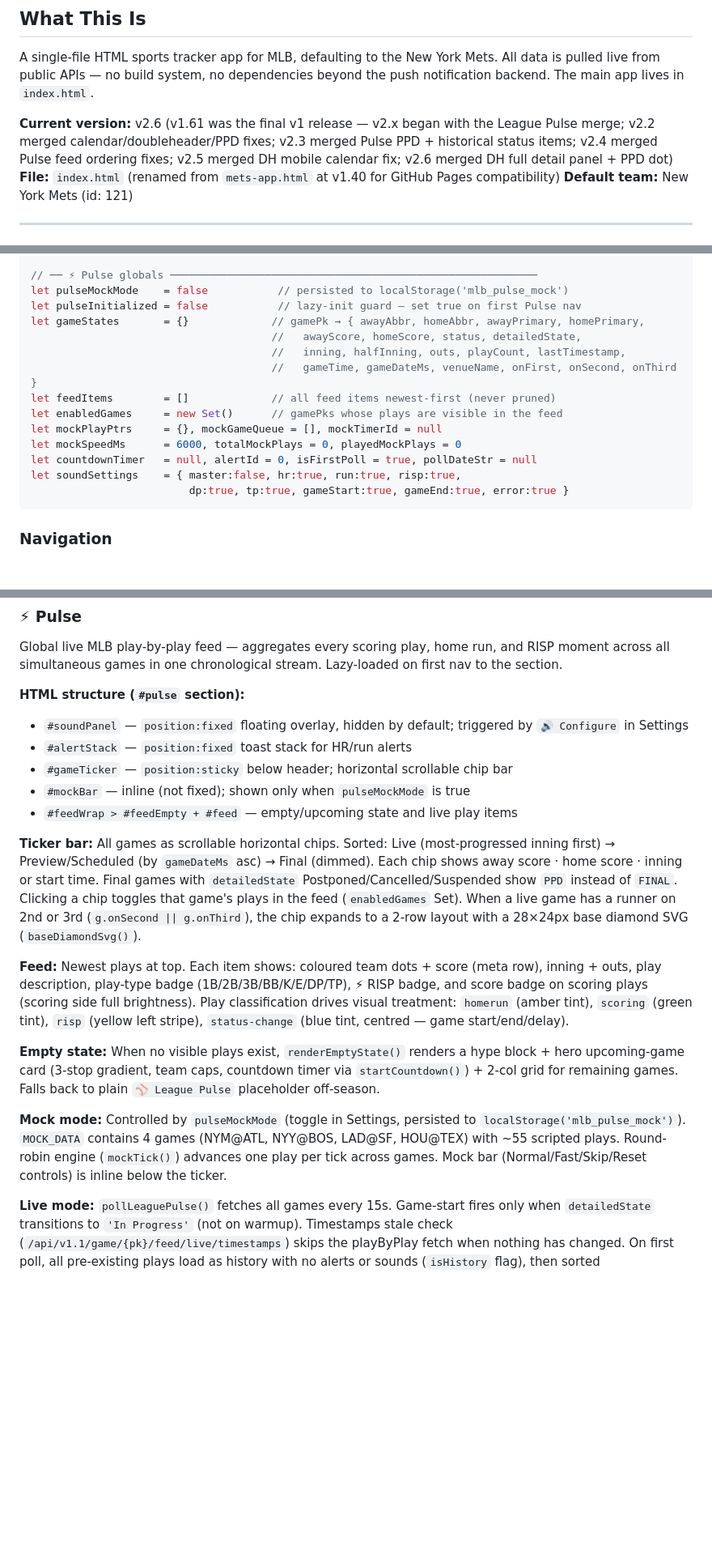
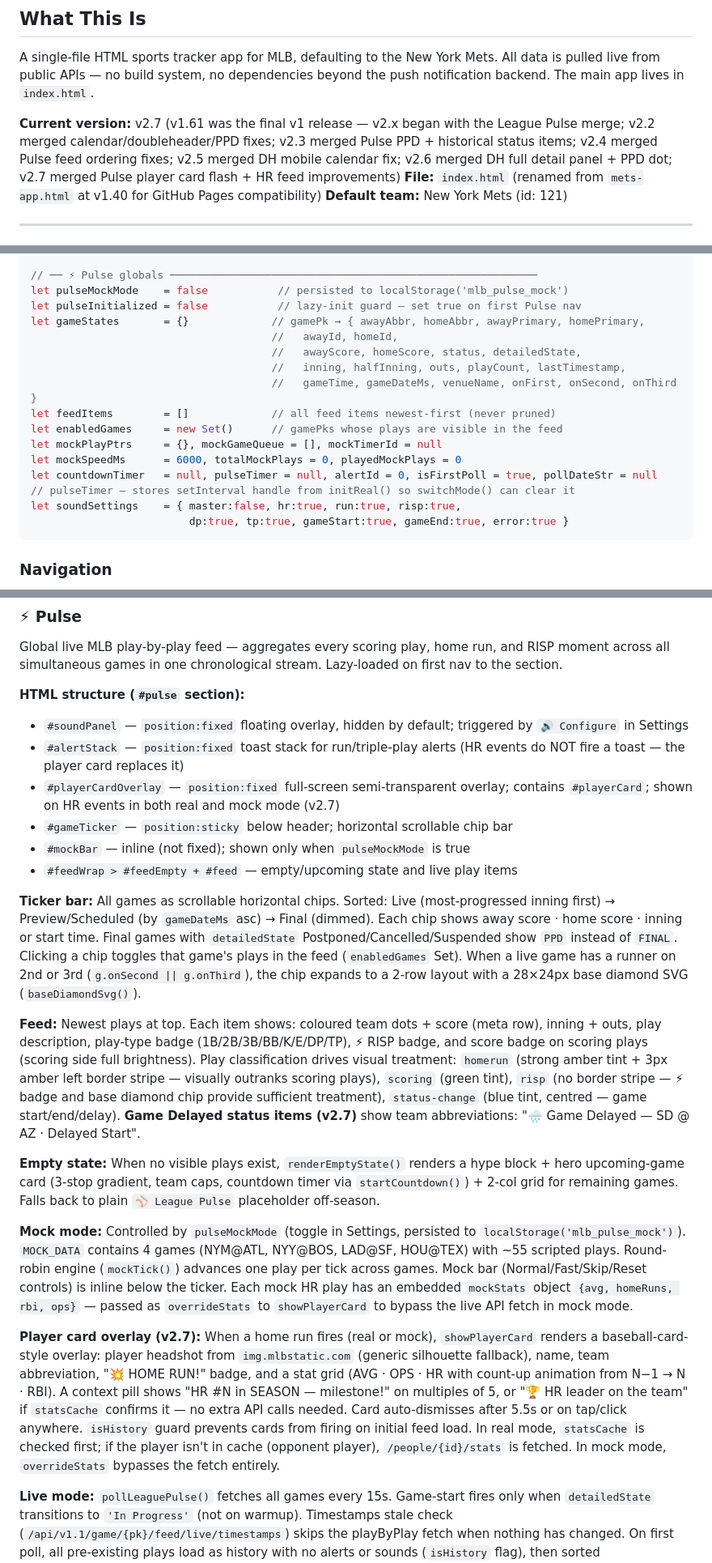
Before and after one commit to q2z87bs2n7-ops/Baseball-App, a Markdown page: CLAUDE.md, 3 parts joined by grey strips. Shown at 81% size. GitHub-like rendering; blank space fills up the shorter version.

````diff
--- a/CLAUDE.md
+++ b/CLAUDE.md
@@ -3,7 +3,7 @@
 ## What This Is
 A single-file HTML sports tracker app for MLB, defaulting to the New York Mets. All data is pulled live from public APIs — no build system, no dependencies beyond the push notification backend. The main app lives in `index.html`.
 
-**Current version:** v2.6 (v1.61 was the final v1 release — v2.x began with the League Pulse merge; v2.2 merged calendar/doubleheader/PPD fixes; v2.3 merged Pulse PPD + historical status items; v2.4 merged Pulse feed ordering fixes; v2.5 merged DH mobile calendar fix; v2.6 merged DH full detail panel + PPD dot)
+**Current version:** v2.7 (v1.61 was the final v1 release — v2.x began with the League Pulse merge; v2.2 merged calendar/doubleheader/PPD fixes; v2.3 merged Pulse PPD + historical status items; v2.4 merged Pulse feed ordering fixes; v2.5 merged DH mobile calendar fix; v2.6 merged DH full detail panel + PPD dot; v2.7 merged Pulse player card flash + HR feed improvements)
 **File:** `index.html` (renamed from `mets-app.html` at v1.40 for GitHub Pages compatibility)
 **Default team:** New York Mets (id: 121)
 
@@ -65,6 +65,7 @@ let selectedPlayer = null              // full roster object — includes person
 let pulseMockMode    = false           // persisted to localStorage('mlb_pulse_mock')
 let pulseInitialized = false           // lazy-init guard — set true on first Pulse nav
 let gameStates       = {}             // gamePk → { awayAbbr, homeAbbr, awayPrimary, homePrimary,
+                                      //   awayId, homeId,
                                       //   awayScore, homeScore, status, detailedState,
                                       //   inning, halfInning, outs, playCount, lastTimestamp,
                                       //   gameTime, gameDateMs, venueName, onFirst, onSecond, onThird }
@@ -72,7 +73,8 @@ let feedItems        = []             // all feed items newest-first (never prun
 let enabledGames     = new Set()      // gamePks whose plays are visible in the feed
 let mockPlayPtrs     = {}, mockGameQueue = [], mockTimerId = null
 let mockSpeedMs      = 6000, totalMockPlays = 0, playedMockPlays = 0
-let countdownTimer   = null, alertId = 0, isFirstPoll = true, pollDateStr = null
+let countdownTimer   = null, pulseTimer = null, alertId = 0, isFirstPoll = true, pollDateStr = null
+// pulseTimer — stores setInterval handle from initReal() so switchMode() can clear it
 let soundSettings    = { master:false, hr:true, run:true, risp:true,
                          dp:true, tp:true, gameStart:true, gameEnd:true, error:true }
 ```
@@ -273,18 +276,21 @@ Global live MLB play-by-play feed — aggregates every scoring play, home run, a
 
 **HTML structure (`#pulse` section):**
 - `#soundPanel` — `position:fixed` floating overlay, hidden by default; triggered by `🔊 Configure` in Settings
-- `#alertStack` — `position:fixed` toast stack for HR/run alerts
+- `#alertStack` — `position:fixed` toast stack for run/triple-play alerts (HR events do NOT fire a toast — the player card replaces it)
+- `#playerCardOverlay` — `position:fixed` full-screen semi-transparent overlay; contains `#playerCard`; shown on HR events in both real and mock mode (v2.7)
 - `#gameTicker` — `position:sticky` below header; horizontal scrollable chip bar
 - `#mockBar` — inline (not fixed); shown only when `pulseMockMode` is true
 - `#feedWrap > #feedEmpty + #feed` — empty/upcoming state and live play items
 
 **Ticker bar:** All games as scrollable horizontal chips. Sorted: Live (most-progressed inning first) → Preview/Scheduled (by `gameDateMs` asc) → Final (dimmed). Each chip shows away score · home score · inning or start time. Final games with `detailedState` Postponed/Cancelled/Suspended show `PPD` instead of `FINAL`. Clicking a chip toggles that game's plays in the feed (`enabledGames` Set). When a live game has a runner on 2nd or 3rd (`g.onSecond || g.onThird`), the chip expands to a 2-row layout with a 28×24px base diamond SVG (`baseDiamondSvg()`).
 
-**Feed:** Newest plays at top. Each item shows: coloured team dots + score (meta row), inning + outs, play description, play-type badge (1B/2B/3B/BB/K/E/DP/TP), ⚡ RISP badge, and score badge on scoring plays (scoring side full brightness). Play classification drives visual treatment: `homerun` (amber tint), `scoring` (green tint), `risp` (yellow left stripe), `status-change` (blue tint, centred — game start/end/delay).
+**Feed:** Newest plays at top. Each item shows: coloured team dots + score (meta row), inning + outs, play description, play-type badge (1B/2B/3B/BB/K/E/DP/TP), ⚡ RISP badge, and score badge on scoring plays (scoring side full brightness). Play classification drives visual treatment: `homerun` (strong amber tint + 3px amber left border stripe — visually outranks scoring plays), `scoring` (green tint), `risp` (no border stripe — ⚡ badge and base diamond chip provide sufficient treatment), `status-change` (blue tint, centred — game start/end/delay). **Game Delayed status items (v2.7)** show team abbreviations: "🌧️ Game Delayed — SD @ AZ · Delayed Start".
 
 **Empty state:** When no visible plays exist, `renderEmptyState()` renders a hype block + hero upcoming-game card (3-stop gradient, team caps, countdown timer via `startCountdown()`) + 2-col grid for remaining games. Falls back to plain `⚾ League Pulse` placeholder off-season.
 
-**Mock mode:** Controlled by `pulseMockMode` (toggle in Settings, persisted to `localStorage('mlb_pulse_mock')`). `MOCK_DATA` contains 4 games (NYM@ATL, NYY@BOS, LAD@SF, HOU@TEX) with ~55 scripted plays. Round-robin engine (`mockTick()`) advances one play per tick across games. Mock bar (Normal/Fast/Skip/Reset controls) is inline below the ticker.
+**Mock mode:** Controlled by `pulseMockMode` (toggle in Settings, persisted to `localStorage('mlb_pulse_mock')`). `MOCK_DATA` contains 4 games (NYM@ATL, NYY@BOS, LAD@SF, HOU@TEX) with ~55 scripted plays. Round-robin engine (`mockTick()`) advances one play per tick across games. Mock bar (Normal/Fast/Skip/Reset controls) is inline below the ticker. Each mock HR play has an embedded `mockStats` object `{avg, homeRuns, rbi, ops}` — passed as `overrideStats` to `showPlayerCard` to bypass the live API fetch in mock mode.
+
+**Player card overlay (v2.7):** When a home run fires (real or mock), `showPlayerCard` renders a baseball-card-style overlay: player headshot from `img.mlbstatic.com` (generic silhouette fallback), name, team abbreviation, "💥 HOME RUN!" badge, and a stat grid (AVG · OPS · HR with count-up animation from N−1 → N · RBI). A context pill shows "HR #N in SEASON — milestone!" on multiples of 5, or "🏆 HR leader on the team" if `statsCache` confirms it — no extra API calls needed. Card auto-dismisses after 5.5s or on tap/click anywhere. `isHistory` guard prevents cards from firing on initial feed load. In real mode, `statsCache` is checked first; if the player isn't in cache (opponent player), `/people/{id}/stats` is fetched. In mock mode, `overrideStats` bypasses the fetch entirely.
 
 **Live mode:** `pollLeaguePulse()` fetches all games every 15s. Game-start fires only when `detailedState` transitions to `'In Progress'` (not on warmup). Timestamps stale check (`/api/v1.1/game/{pk}/feed/live/timestamps`) skips the playByPlay fetch when nothing has changed. On first poll, all pre-existing plays load as history with no alerts or sounds (`isHistory` flag), then sorted chronologically across games.
 
````
Also changed, not shown: other parts of CLAUDE.md (+11 -2 lines).
